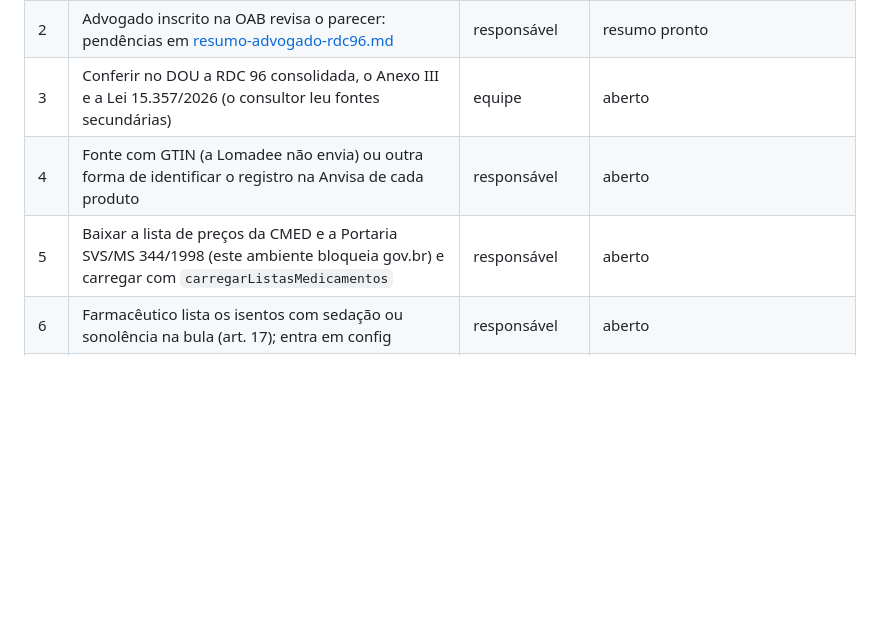
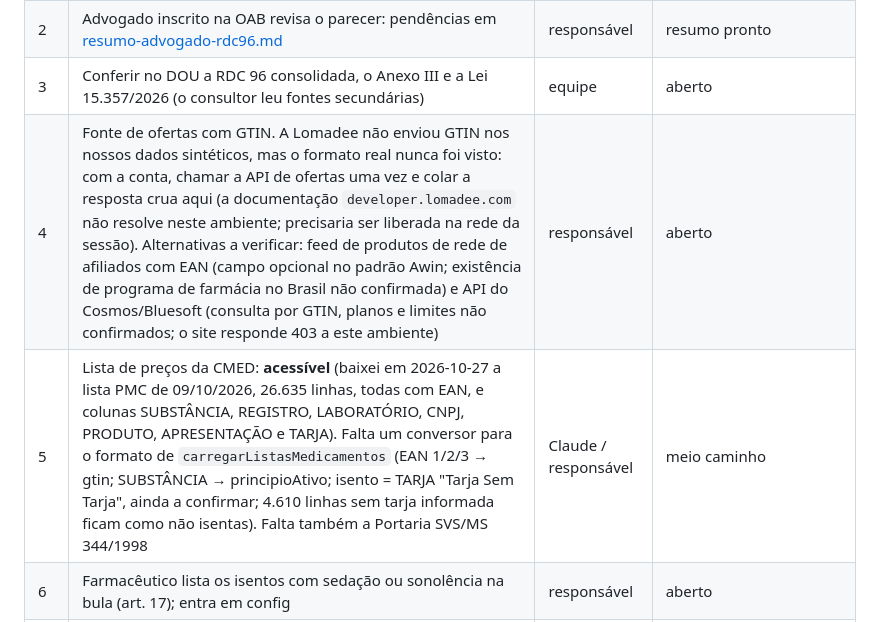
Before and after one commit to hqvctr/pharmaapp, a Markdown page: docs/juridico/religar-medicamento.md, the part around the change. Drawn GitHub-style; blank space fills up the shorter version.

Commit message:
Registra a pesquisa de fonte com GTIN: lista da CMED acessível, Lomadee e Cosmos sem confirmação
Co-Authored-By: Claude Sonnet 5.5 <noreply@anthropic.com>
Claude-Session: https://claude.ai/code/session_012jrmsK1J2Ka5SrpD8HAR2b

```diff
--- a/docs/juridico/religar-medicamento.md
+++ b/docs/juridico/religar-medicamento.md
@@ -17,8 +17,8 @@ O que o desligado faz hoje:
 | 1 | Consulta formal à Anvisa sobre comparador de preços com afiliado (RDC 44/2009, art. 53, § 2º; Lei 15.357/2026). Minuta: [consulta-anvisa-minuta.md](consulta-anvisa-minuta.md) | responsável ou advogado | minuta pronta, não enviada; prompt para o consultor revisar e refinar: [PROMPT_ANVISA.md](PROMPT_ANVISA.md) |
 | 2 | Advogado inscrito na OAB revisa o parecer: pendências em [resumo-advogado-rdc96.md](resumo-advogado-rdc96.md) | responsável | resumo pronto |
 | 3 | Conferir no DOU a RDC 96 consolidada, o Anexo III e a Lei 15.357/2026 (o consultor leu fontes secundárias) | equipe | aberto |
-| 4 | Fonte com GTIN (a Lomadee não envia) ou outra forma de identificar o registro na Anvisa de cada produto | responsável | aberto |
-| 5 | Baixar a lista de preços da CMED e a Portaria SVS/MS 344/1998 (este ambiente bloqueia gov.br) e carregar com `carregarListasMedicamentos` | responsável | aberto |
+| 4 | Fonte de ofertas com GTIN. A Lomadee não enviou GTIN nos nossos dados sintéticos, mas o formato real nunca foi visto: com a conta, chamar a API de ofertas uma vez e colar a resposta crua aqui (a documentação `developer.lomadee.com` não resolve neste ambiente; precisaria ser liberada na rede da sessão). Alternativas a verificar: feed de produtos de rede de afiliados com EAN (campo opcional no padrão Awin; existência de programa de farmácia no Brasil não confirmada) e API do Cosmos/Bluesoft (consulta por GTIN, planos e limites não confirmados; o site responde 403 a este ambiente) | responsável | aberto |
+| 5 | Lista de preços da CMED: **acessível** (baixei em 2026-10-27 a lista PMC de 09/10/2026, 26.635 linhas, todas com EAN, e colunas SUBSTÂNCIA, REGISTRO, LABORATÓRIO, CNPJ, PRODUTO, APRESENTAÇÃO e TARJA). Falta um conversor para o formato de `carregarListasMedicamentos` (EAN 1/2/3 → gtin; SUBSTÂNCIA → principioAtivo; isento = TARJA "Tarja Sem Tarja", ainda a confirmar; 4.610 linhas sem tarja informada ficam como não isentas). Falta também a Portaria SVS/MS 344/1998 | Claude / responsável | meio caminho |
 | 6 | Farmacêutico lista os isentos com sedação ou sonolência na bula (art. 17); entra em config | responsável | aberto |
 | 7 | Cadastro das farmácias: razão social, CNPJ, AFE, licença sanitária e domínio `.com.br` conferidos por operador (RF-14) | operador | aberto |
 | 8 | Licença da fonte Humanist 777 ou Frutiger 55 para o quadro de advertência | responsável | aberto |
```
Also changed, not shown: BACKLOG.md (+1 -1 lines).
